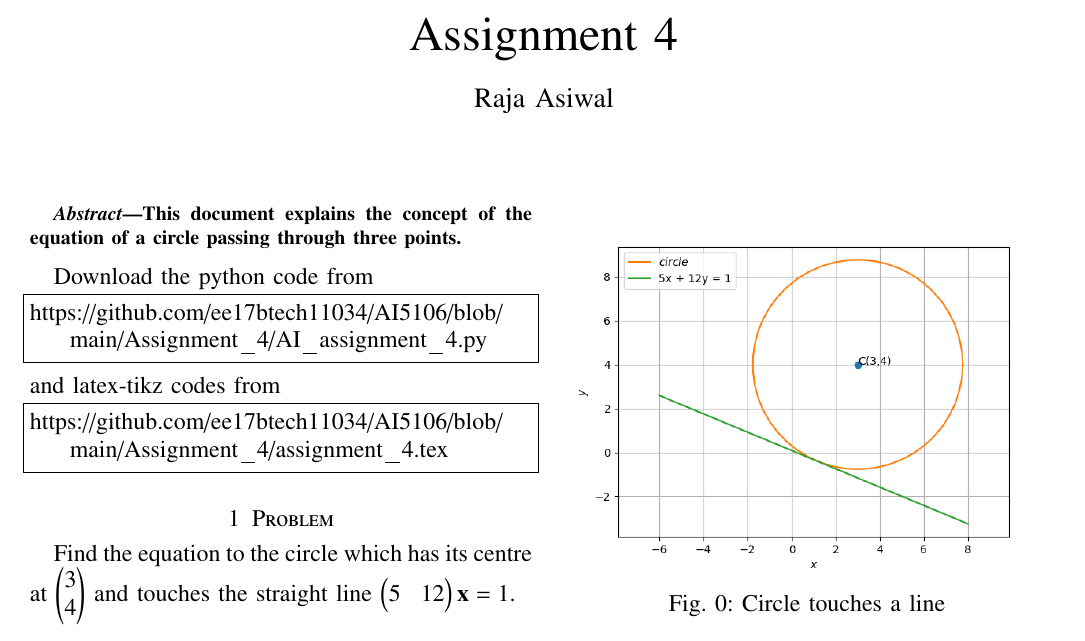
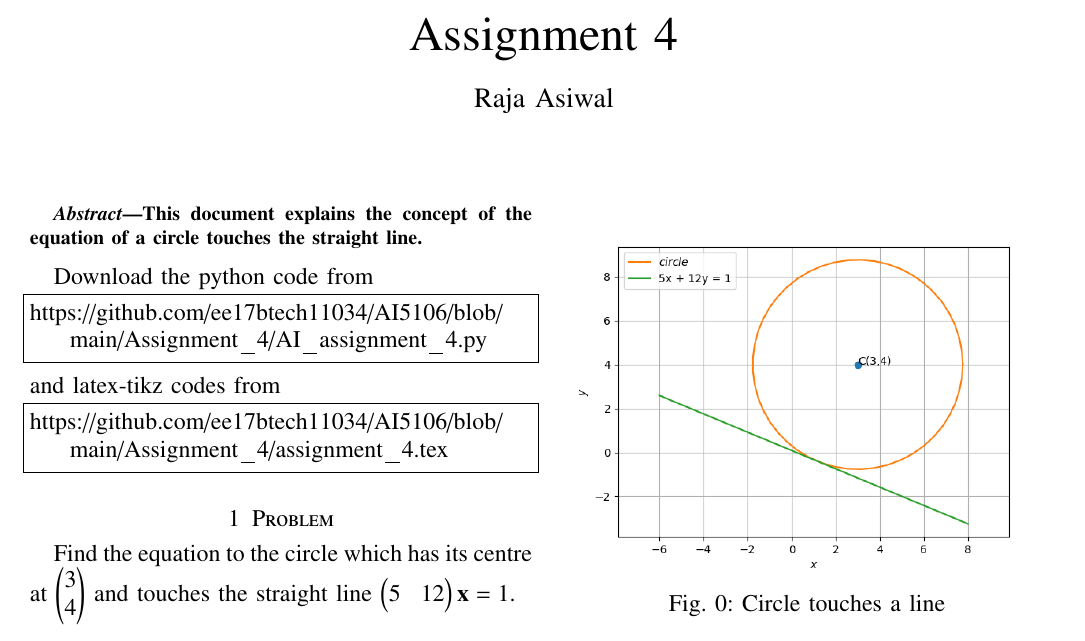
Before and after one commit to ee17btech11034/AI5106, a LaTeX problem sheet (Assignment_4/assignment_4.tex): part of the page, cut so that both start at the same text. Compiled offline with pdfLaTeX.

Commit message:
Update assignment_4.tex

```diff
--- a/Assignment_4/assignment_4.tex
+++ b/Assignment_4/assignment_4.tex
@@ -142,7 +142,7 @@ breaklines=true
 \renewcommand{\thefigure}{\theenumi}
 \renewcommand{\thetable}{\theenumi}
 \begin{abstract}
-This document explains the concept of the equation of a circle passing through three points.
+This document explains the concept of the equation of a circle touches the straight line.
 \end{abstract}
 Download the python code from
 %
```
